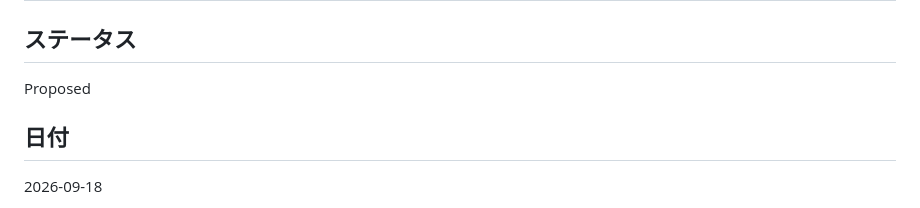
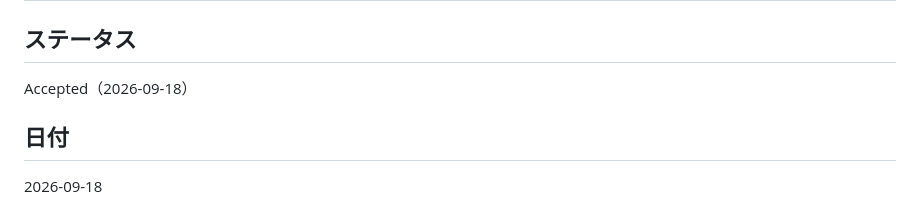
Before and after one commit to shotafujie/SpectralEnvelope, a Markdown page: docs/adr/ADR-0001-browser-world-engine.md, the part around the change. Rendered like a GitHub page.

```diff
--- a/docs/adr/ADR-0001-browser-world-engine.md
+++ b/docs/adr/ADR-0001-browser-world-engine.md
@@ -2,7 +2,7 @@
 
 ## ステータス
 
-Proposed
+Accepted（2026-09-18）
 
 ## 日付
 
```
Also changed, not shown: docs/HANDOFF-wasm.md (+1 -0 lines), docs/adr/ADR-0002-wasm-artifact-delivery.md (+1 -1 lines).
